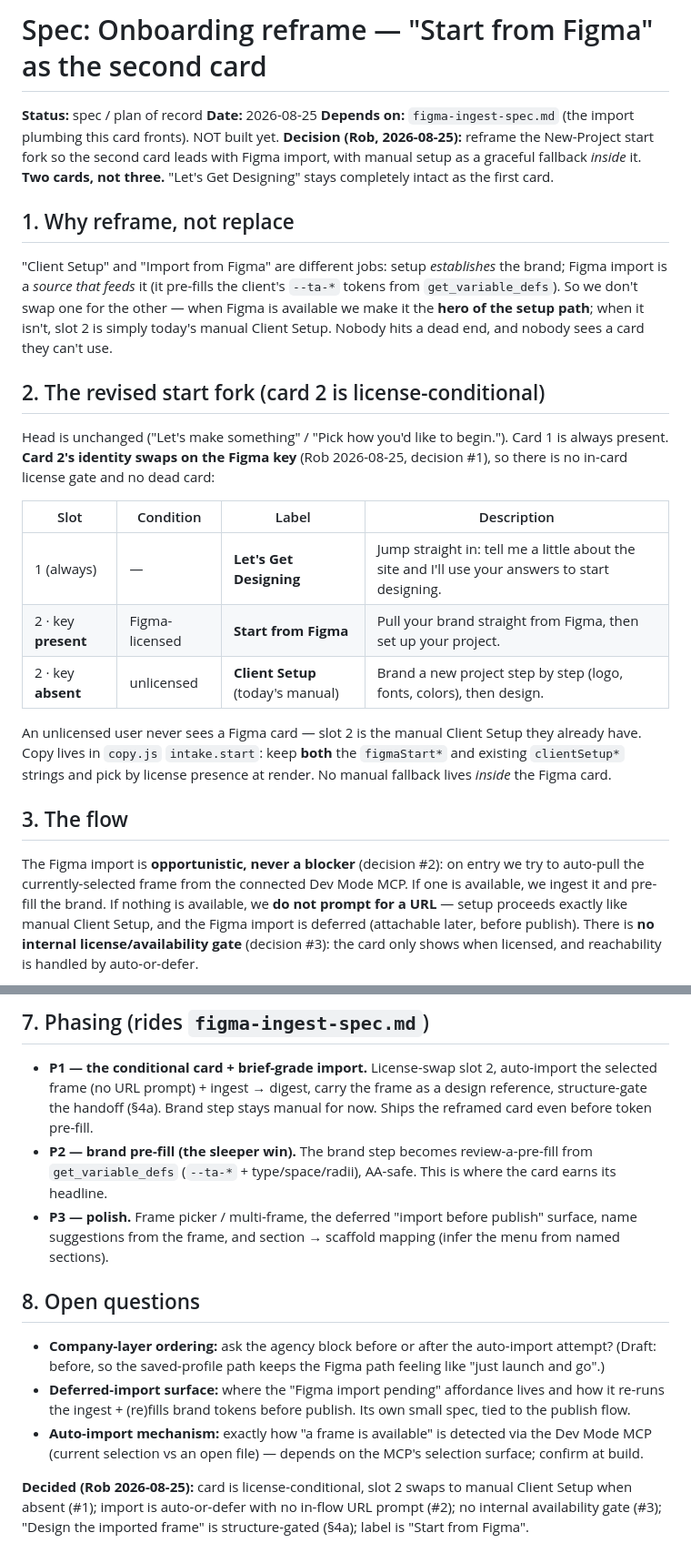
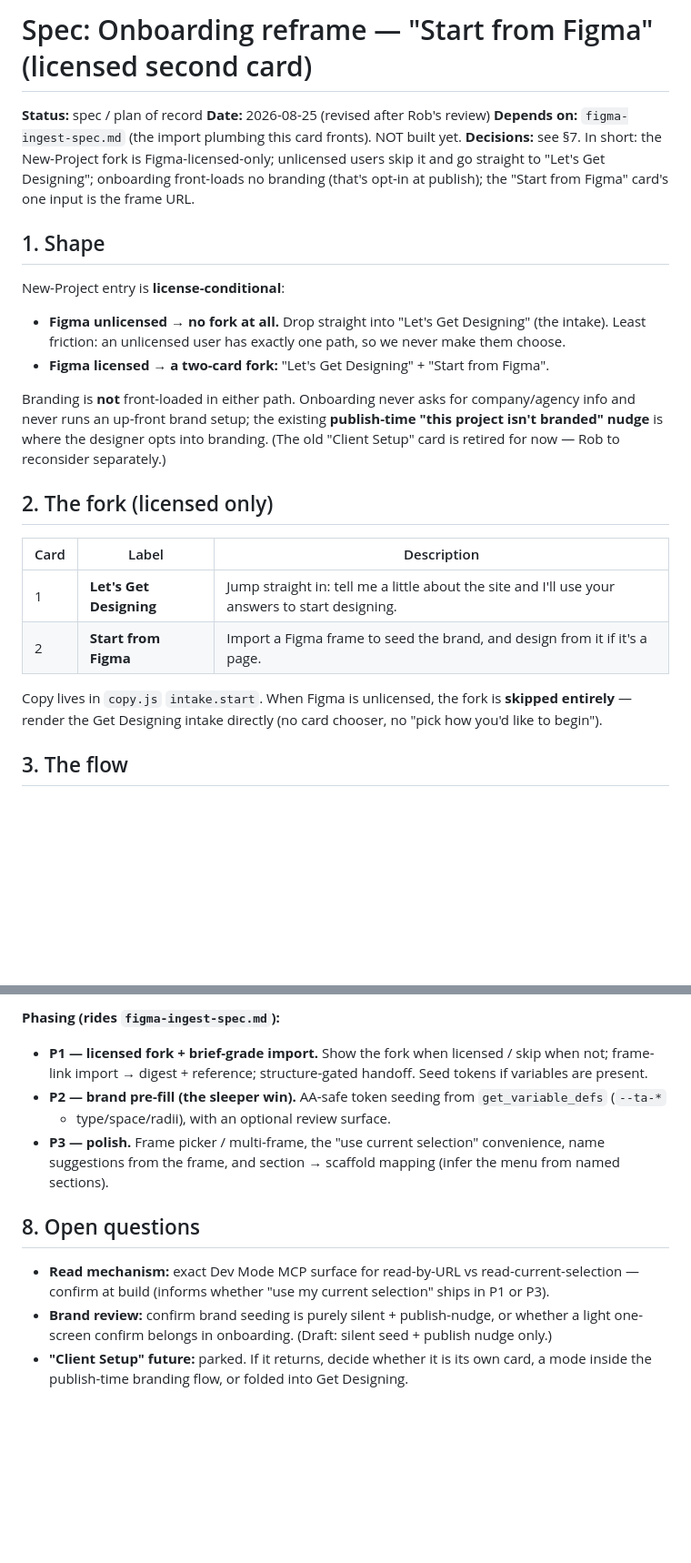
Before and after one commit to thinkany/vercel-design-template, a Markdown page: docs/onboarding-figma-reframe-spec.md, 2 parts joined by grey strips. Shown at 91% size. Drawn GitHub-style; blank space fills up the shorter version.

````diff
--- a/docs/onboarding-figma-reframe-spec.md
+++ b/docs/onboarding-figma-reframe-spec.md
@@ -1,44 +1,36 @@
-# Spec: Onboarding reframe — "Start from Figma" as the second card
+# Spec: Onboarding reframe — "Start from Figma" (licensed second card)
 
 **Status:** spec / plan of record
-**Date:** 2026-08-25
+**Date:** 2026-08-25 (revised after Rob's review)
 **Depends on:** `figma-ingest-spec.md` (the import plumbing this card fronts). NOT built yet.
-**Decision (Rob, 2026-08-25):** reframe the New-Project start fork so the second card leads with
-Figma import, with manual setup as a graceful fallback *inside* it. **Two cards, not three.**
-"Let's Get Designing" stays completely intact as the first card.
+**Decisions:** see §7. In short: the New-Project fork is Figma-licensed-only; unlicensed users skip
+it and go straight to "Let's Get Designing"; onboarding front-loads no branding (that's opt-in at
+publish); the "Start from Figma" card's one input is the frame URL.
 
-## 1. Why reframe, not replace
+## 1. Shape
 
-"Client Setup" and "Import from Figma" are different jobs: setup *establishes* the brand; Figma
-import is a *source that feeds* it (it pre-fills the client's `--ta-*` tokens from
-`get_variable_defs`). So we don't swap one for the other — when Figma is available we make it the
-**hero of the setup path**; when it isn't, slot 2 is simply today's manual Client Setup. Nobody
-hits a dead end, and nobody sees a card they can't use.
+New-Project entry is **license-conditional**:
 
-## 2. The revised start fork (card 2 is license-conditional)
+- **Figma unlicensed → no fork at all.** Drop straight into "Let's Get Designing" (the intake).
+  Least friction: an unlicensed user has exactly one path, so we never make them choose.
+- **Figma licensed → a two-card fork:** "Let's Get Designing" + "Start from Figma".
 
-Head is unchanged ("Let's make something" / "Pick how you'd like to begin."). Card 1 is always
-present. **Card 2's identity swaps on the Figma key** (Rob 2026-08-25, decision #1), so there is no
-in-card license gate and no dead card:
+Branding is **not** front-loaded in either path. Onboarding never asks for company/agency info and
+never runs an up-front brand setup; the existing **publish-time "this project isn't branded" nudge**
+is where the designer opts into branding. (The old "Client Setup" card is retired for now — Rob to
+reconsider separately.)
 
-| Slot | Condition | Label | Description |
-|---|---|---|---|
-| 1 (always) | — | **Let's Get Designing** | Jump straight in: tell me a little about the site and I'll use your answers to start designing. |
-| 2 · key **present** | Figma-licensed | **Start from Figma** | Pull your brand straight from Figma, then set up your project. |
-| 2 · key **absent** | unlicensed | **Client Setup** (today's manual) | Brand a new project step by step (logo, fonts, colors), then design. |
+## 2. The fork (licensed only)
 
-An unlicensed user never sees a Figma card — slot 2 is the manual Client Setup they already have.
-Copy lives in `copy.js` `intake.start`: keep **both** the `figmaStart*` and existing `clientSetup*`
-strings and pick by license presence at render. No manual fallback lives *inside* the Figma card.
+| Card | Label | Description |
+|---|---|---|
+| 1 | **Let's Get Designing** | Jump straight in: tell me a little about the site and I'll use your answers to start designing. |
+| 2 | **Start from Figma** | Import a Figma frame to seed the brand, and design from it if it's a page. |
+
+Copy lives in `copy.js` `intake.start`. When Figma is unlicensed, the fork is **skipped entirely** —
+render the Get Designing intake directly (no card chooser, no "pick how you'd like to begin").
 
 ## 3. The flow
 
-The Figma import is **opportunistic, never a blocker** (decision #2): on entry we try to auto-pull
-the currently-selected frame from the connected Dev Mode MCP. If one is available, we ingest it and
-pre-fill the brand. If nothing is available, we **do not prompt for a URL** — setup proceeds exactly
-like manual Client Setup, and the Figma import is deferred (attachable later, before publish). There
-is **no internal license/availability gate** (decision #3): the card only shows when licensed, and
-reachability is handled by auto-or-defer.
-
 ```mermaid
 flowchart TD
@@ -122,24 +113,17 @@ as P3 alongside the section→scaffold mapping.
 
-## 7. Phasing (rides `figma-ingest-spec.md`)
-
-- **P1 — the conditional card + brief-grade import.** License-swap slot 2, auto-import the selected
-  frame (no URL prompt) + ingest → digest, carry the frame as a design reference, structure-gate the
-  handoff (§4a). Brand step stays manual for now. Ships the reframed card even before token pre-fill.
-- **P2 — brand pre-fill (the sleeper win).** The brand step becomes review-a-pre-fill from
-  `get_variable_defs` (`--ta-*` + type/space/radii), AA-safe. This is where the card earns its
-  headline.
-- **P3 — polish.** Frame picker / multi-frame, the deferred "import before publish" surface, name
+**Phasing (rides `figma-ingest-spec.md`):**
+- **P1 — licensed fork + brief-grade import.** Show the fork when licensed / skip when not; frame-link
+  import → digest + reference; structure-gated handoff. Seed tokens if variables are present.
+- **P2 — brand pre-fill (the sleeper win).** AA-safe token seeding from `get_variable_defs` (`--ta-*`
+  + type/space/radii), with an optional review surface.
+- **P3 — polish.** Frame picker / multi-frame, the "use current selection" convenience, name
   suggestions from the frame, and section → scaffold mapping (infer the menu from named sections).
 
 ## 8. Open questions
 
-- **Company-layer ordering:** ask the agency block before or after the auto-import attempt? (Draft:
-  before, so the saved-profile path keeps the Figma path feeling like "just launch and go".)
-- **Deferred-import surface:** where the "Figma import pending" affordance lives and how it re-runs
-  the ingest + (re)fills brand tokens before publish. Its own small spec, tied to the publish flow.
-- **Auto-import mechanism:** exactly how "a frame is available" is detected via the Dev Mode MCP
-  (current selection vs an open file) — depends on the MCP's selection surface; confirm at build.
-
-**Decided (Rob 2026-08-25):** card is license-conditional, slot 2 swaps to manual Client Setup when
-absent (#1); import is auto-or-defer with no in-flow URL prompt (#2); no internal availability gate
-(#3); "Design the imported frame" is structure-gated (§4a); label is "Start from Figma".
+- **Read mechanism:** exact Dev Mode MCP surface for read-by-URL vs read-current-selection — confirm
+  at build (informs whether "use my current selection" ships in P1 or P3).
+- **Brand review:** confirm brand seeding is purely silent + publish-nudge, or whether a light
+  one-screen confirm belongs in onboarding. (Draft: silent seed + publish nudge only.)
+- **"Client Setup" future:** parked. If it returns, decide whether it is its own card, a mode inside
+  the publish-time branding flow, or folded into Get Designing.
````
Also changed, not shown: other parts of docs/onboarding-figma-reframe-spec.md (+58 -59 lines).
